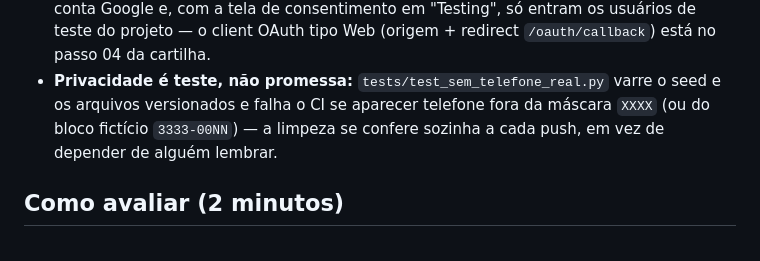
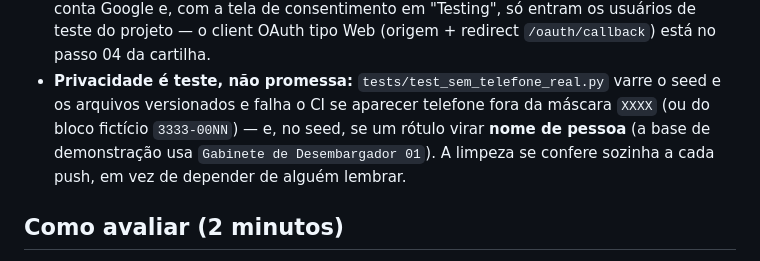
Before and after one commit to EnzoMoulin/diretorio-contatos-v2, a Markdown page: README.md, the part around the change. Rendered like a GitHub page.

Commit message:
docs: o teste de privacidade também cobre nome de pessoa no seed

```diff
--- a/README.md
+++ b/README.md
@@ -258,8 +258,9 @@ checklist de validação estão na [cartilha de deploy](docs/cartilha-deploy.htm
   (origem + redirect `/oauth/callback`) está no passo 04 da cartilha.
 - **Privacidade é teste, não promessa:** `tests/test_sem_telefone_real.py` varre o
   seed e os arquivos versionados e falha o CI se aparecer telefone fora da máscara
-  `XXXX` (ou do bloco fictício `3333-00NN`) — a limpeza se confere sozinha a cada
-  push, em vez de depender de alguém lembrar.
+  `XXXX` (ou do bloco fictício `3333-00NN`) — e, no seed, se um rótulo virar
+  **nome de pessoa** (a base de demonstração usa `Gabinete de Desembargador 01`).
+  A limpeza se confere sozinha a cada push, em vez de depender de alguém lembrar.
 
 ## Como avaliar (2 minutos)
 1. Abra a página pública `/` (sem login): clique no mapa, use a busca, favorite e imprima um contato.
```
